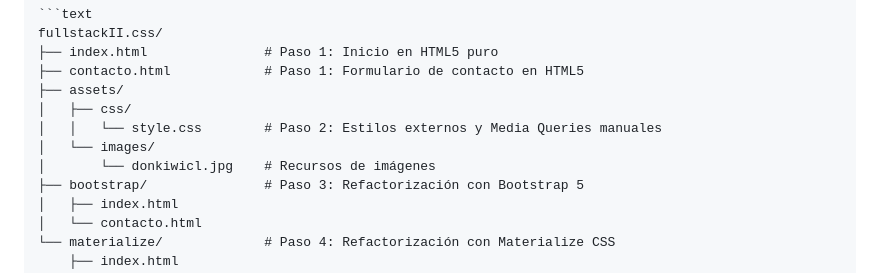
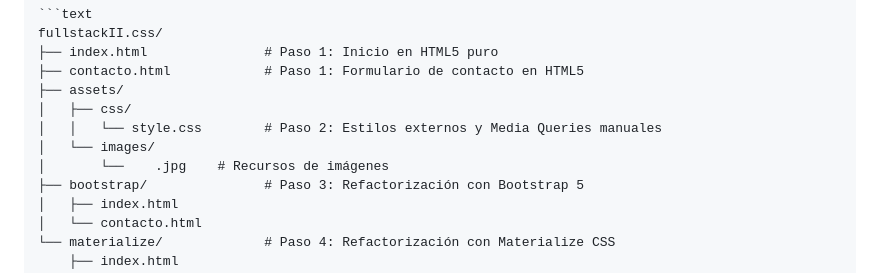
Before and after one commit to inostrozaaedo898/fullstackII.css, a Markdown page: README.md, the part around the change. Rendered like a GitHub page.

Commit message:
Update image file reference in README.md

```diff
--- a/README.md
+++ b/README.md
@@ -18,7 +18,7 @@ fullstackII.css/
 │   ├── css/
 │   │   └── style.css        # Paso 2: Estilos externos y Media Queries manuales
 │   └── images/
-│       └── donkiwicl.jpg    # Recursos de imágenes
+│       └──    .jpg    # Recursos de imágenes
 ├── bootstrap/               # Paso 3: Refactorización con Bootstrap 5
 │   ├── index.html
 │   └── contacto.html
```
